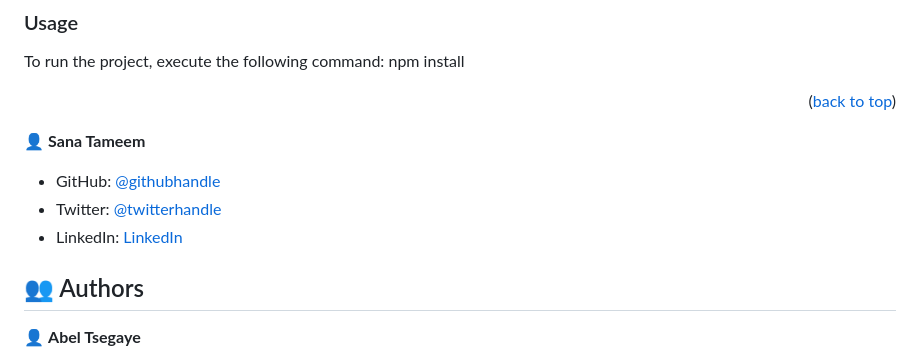
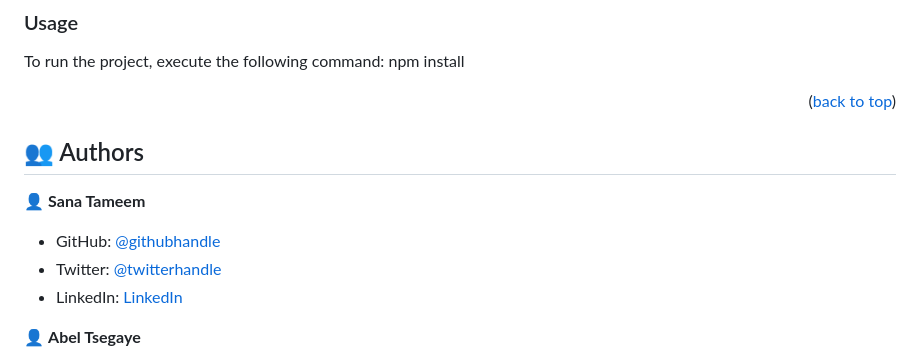
Before and after one commit to SanaTameem/portfolio-bootstrap, a Markdown page: README.md, the part around the change. Drawn GitHub-style.

```diff
--- a/README.md
+++ b/README.md
@@ -69,12 +69,12 @@ npm install
 <p align="right">(<a href="#readme-top">back to top</a>)</p>
 
 <!-- AUTHORS -->
+
+## 👥 Authors <a name="authors"></a>
 👤 **Sana Tameem**
 - GitHub: [@githubhandle](https://github.com/SanaTameem)
 - Twitter: [@twitterhandle](https://twitter.com/sana_tameem)
 - LinkedIn: [LinkedIn](http://linkedin.com/in/sana-tameem-a63b55240)
-
-## 👥 Authors <a name="authors"></a>
 
 👤 **Abel Tsegaye**
 
```
